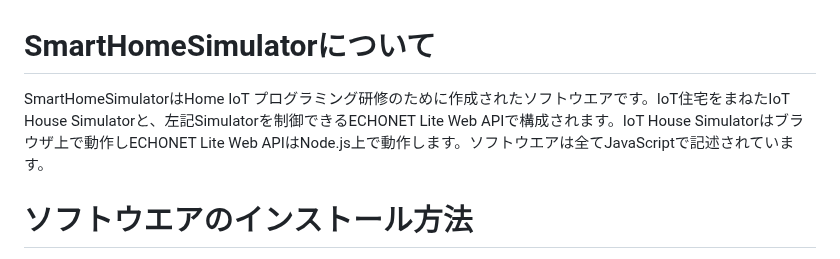
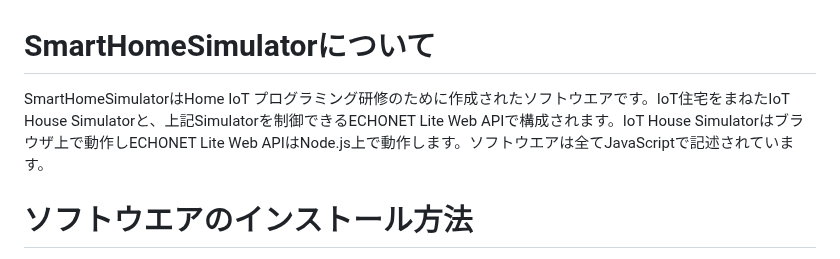
Before and after one commit to foobarbazfred/SmartHomeSimulator, a Markdown page: README_jp.md, the part around the change. Drawn GitHub-style.

```diff
--- a/README_jp.md
+++ b/README_jp.md
@@ -1,6 +1,6 @@
 # SmartHomeSimulatorについて
 
-SmartHomeSimulatorはHome IoT プログラミング研修のために作成されたソフトウエアです。IoT住宅をまねたIoT House Simulatorと、左記Simulatorを制御できるECHONET Lite Web APIで構成されます。IoT House Simulatorはブラウザ上で動作しECHONET Lite Web APIはNode.js上で動作します。ソフトウエアは全てJavaScriptで記述されています。
+SmartHomeSimulatorはHome IoT プログラミング研修のために作成されたソフトウエアです。IoT住宅をまねたIoT House Simulatorと、上記Simulatorを制御できるECHONET Lite Web APIで構成されます。IoT House Simulatorはブラウザ上で動作しECHONET Lite Web APIはNode.js上で動作します。ソフトウエアは全てJavaScriptで記述されています。
 
 # ソフトウエアのインストール方法
 
```
